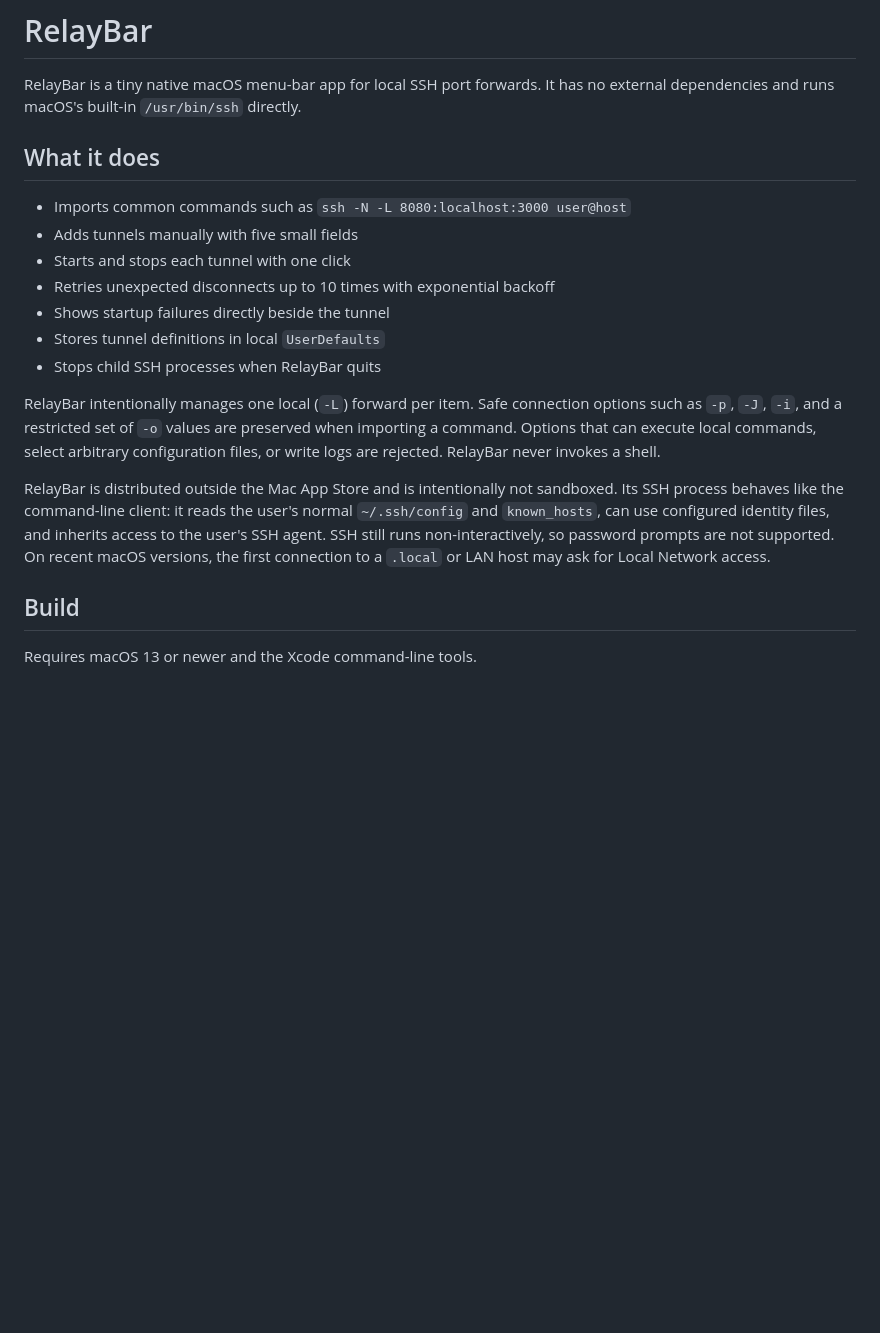
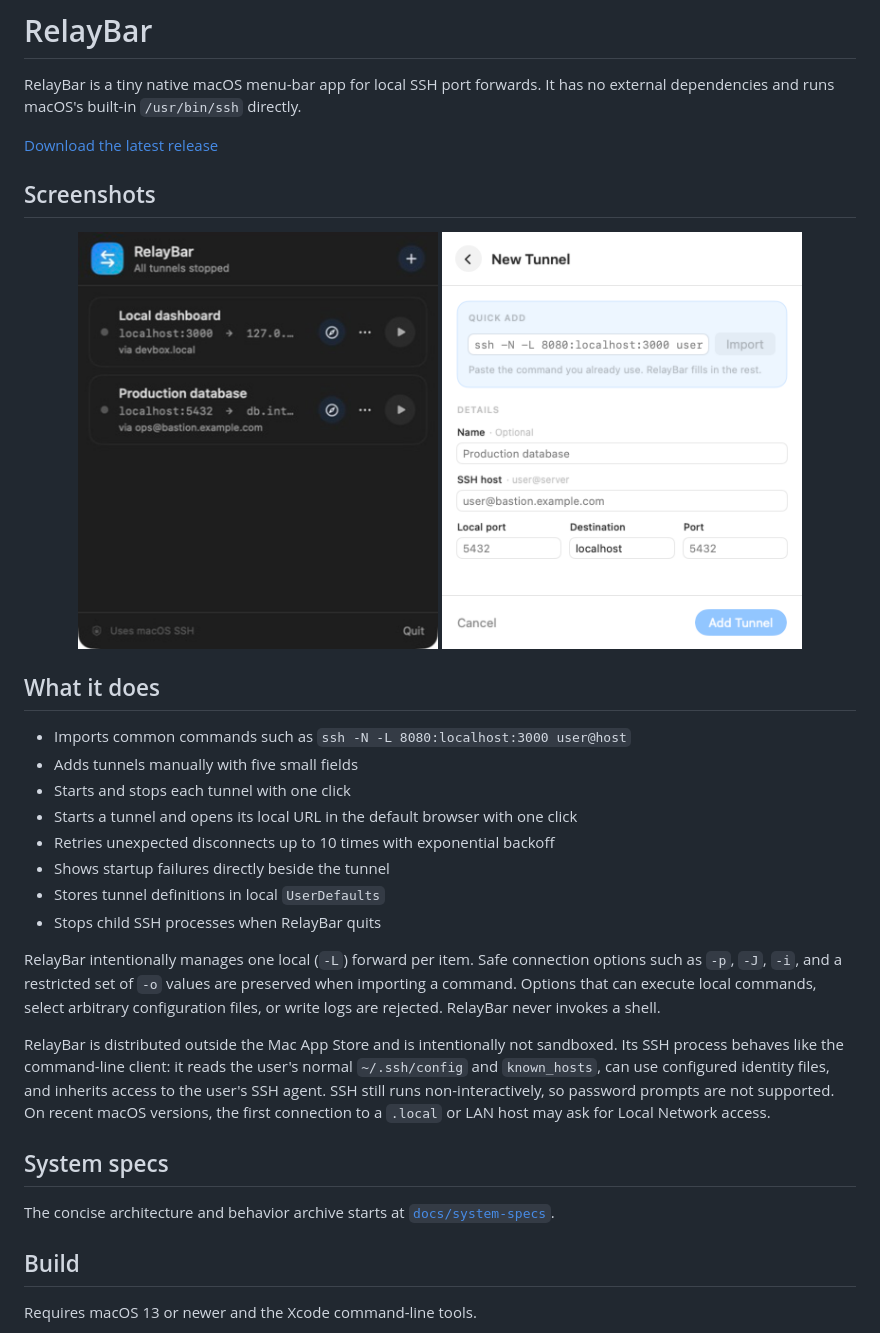
Before and after one commit to lx2026/RelayBar, a Markdown page: README.md, the part around the change. Drawn GitHub-style; pictures changed too: docs/screenshots/relaybar-add-tunnel.png (added), docs/screenshots/relaybar-tunnels.png (added); blank space fills up the shorter version.

Commit message:
Prepare RelayBar 1.1.0

```diff
--- a/README.md
+++ b/README.md
@@ -1,12 +1,22 @@
 # RelayBar
 
 RelayBar is a tiny native macOS menu-bar app for local SSH port forwards. It has no external dependencies and runs macOS's built-in `/usr/bin/ssh` directly.
+
+[Download the latest release](https://github.com/lx2026/RelayBar/releases/latest)
+
+## Screenshots
+
+<p align="center">
+  <img src="docs/screenshots/relaybar-tunnels.png" alt="RelayBar tunnel list" width="360">
+  <img src="docs/screenshots/relaybar-add-tunnel.png" alt="RelayBar new tunnel form" width="360">
+</p>
 
 ## What it does
 
 - Imports common commands such as `ssh -N -L 8080:localhost:3000 user@host`
 - Adds tunnels manually with five small fields
 - Starts and stops each tunnel with one click
+- Starts a tunnel and opens its local URL in the default browser with one click
 - Retries unexpected disconnects up to 10 times with exponential backoff
 - Shows startup failures directly beside the tunnel
 - Stores tunnel definitions in local `UserDefaults`
@@ -15,6 +25,10 @@ RelayBar is a tiny native macOS menu-bar app for local SSH port forwards. It has
 RelayBar intentionally manages one local (`-L`) forward per item. Safe connection options such as `-p`, `-J`, `-i`, and a restricted set of `-o` values are preserved when importing a command. Options that can execute local commands, select arbitrary configuration files, or write logs are rejected. RelayBar never invokes a shell.
 
 RelayBar is distributed outside the Mac App Store and is intentionally not sandboxed. Its SSH process behaves like the command-line client: it reads the user's normal `~/.ssh/config` and `known_hosts`, can use configured identity files, and inherits access to the user's SSH agent. SSH still runs non-interactively, so password prompts are not supported. On recent macOS versions, the first connection to a `.local` or LAN host may ask for Local Network access.
+
+## System specs
+
+The concise architecture and behavior archive starts at [`docs/system-specs`](docs/system-specs/README.md).
 
 ## Build
 
```
Also changed, not shown: docs/system-specs/README.md (added, +23 -0 lines), 16 other files.
